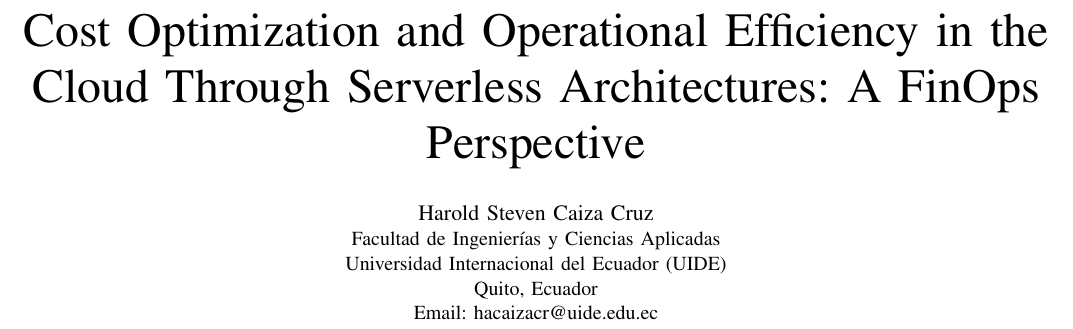
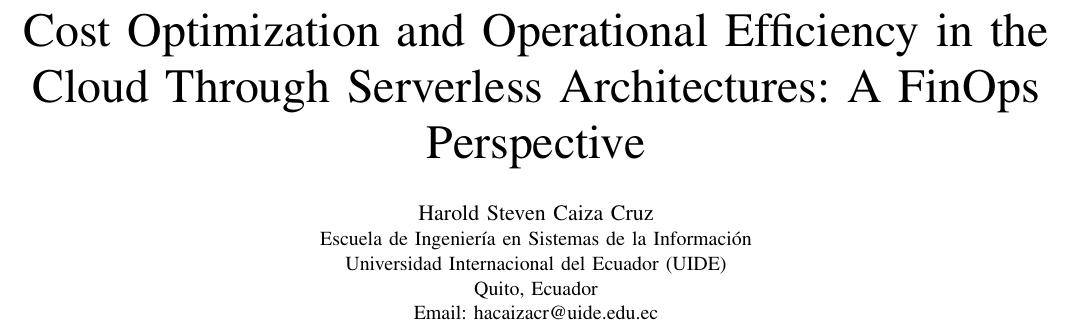
Before and after one commit to hacaizacr/serverless-finops-research, a LaTeX paper (principal.tex): part of page 1 of 3, cut so that both start at the same text. Compiled offline with pdfLaTeX.

Commit message:
Correct school affiliation to Information Systems Engineering

```diff
--- a/principal.tex
+++ b/principal.tex
@@ -9,7 +9,7 @@
 
 \author{
     \IEEEauthorblockN{Harold Steven Caiza Cruz}
-    \IEEEauthorblockA{Facultad de Ingenierías y Ciencias Aplicadas\\
+    \IEEEauthorblockA{Escuela de Ingeniería en Sistemas de la Información\\
     Universidad Internacional del Ecuador (UIDE)\\
     Quito, Ecuador\\
     Email: hacaizacr@uide.edu.ec}
```
Also changed, not shown: principal.pdf.
